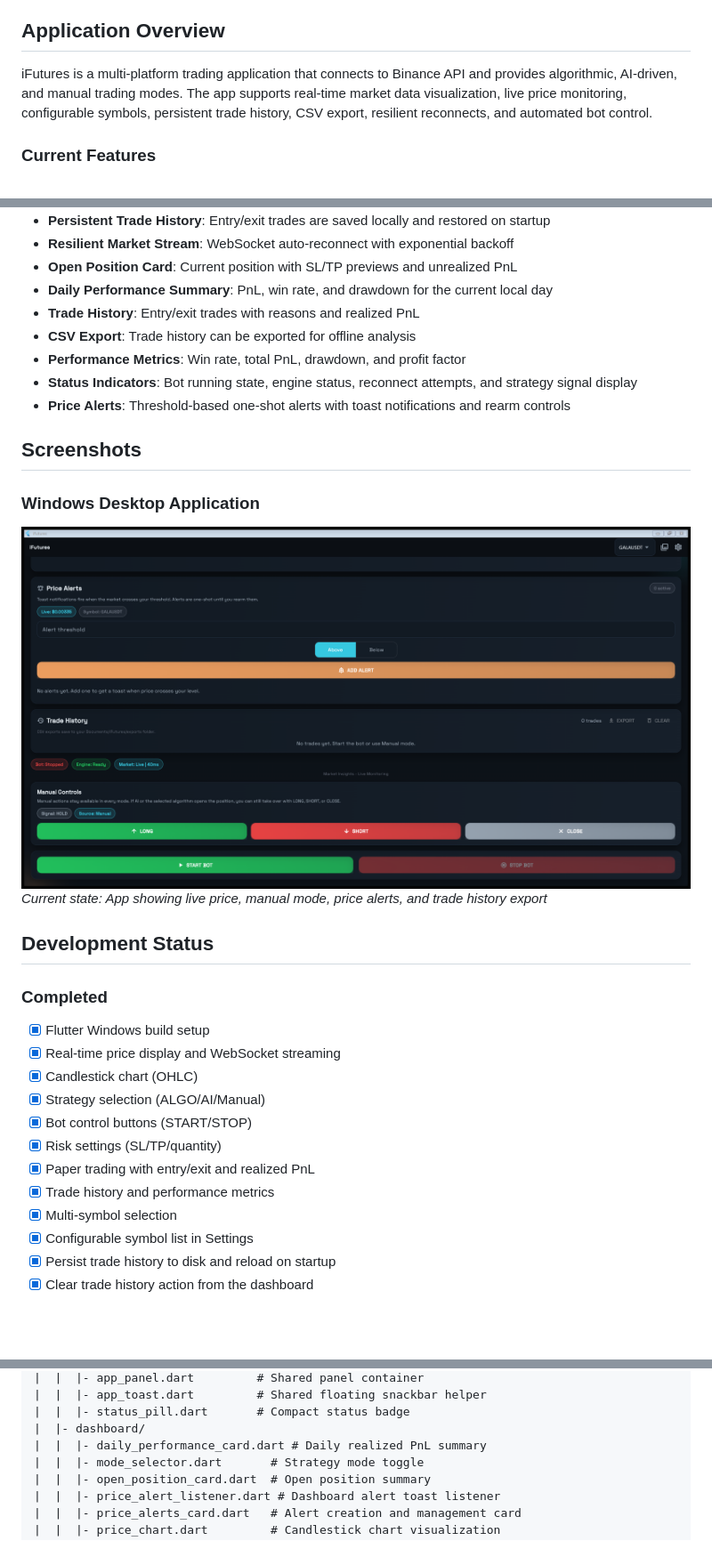
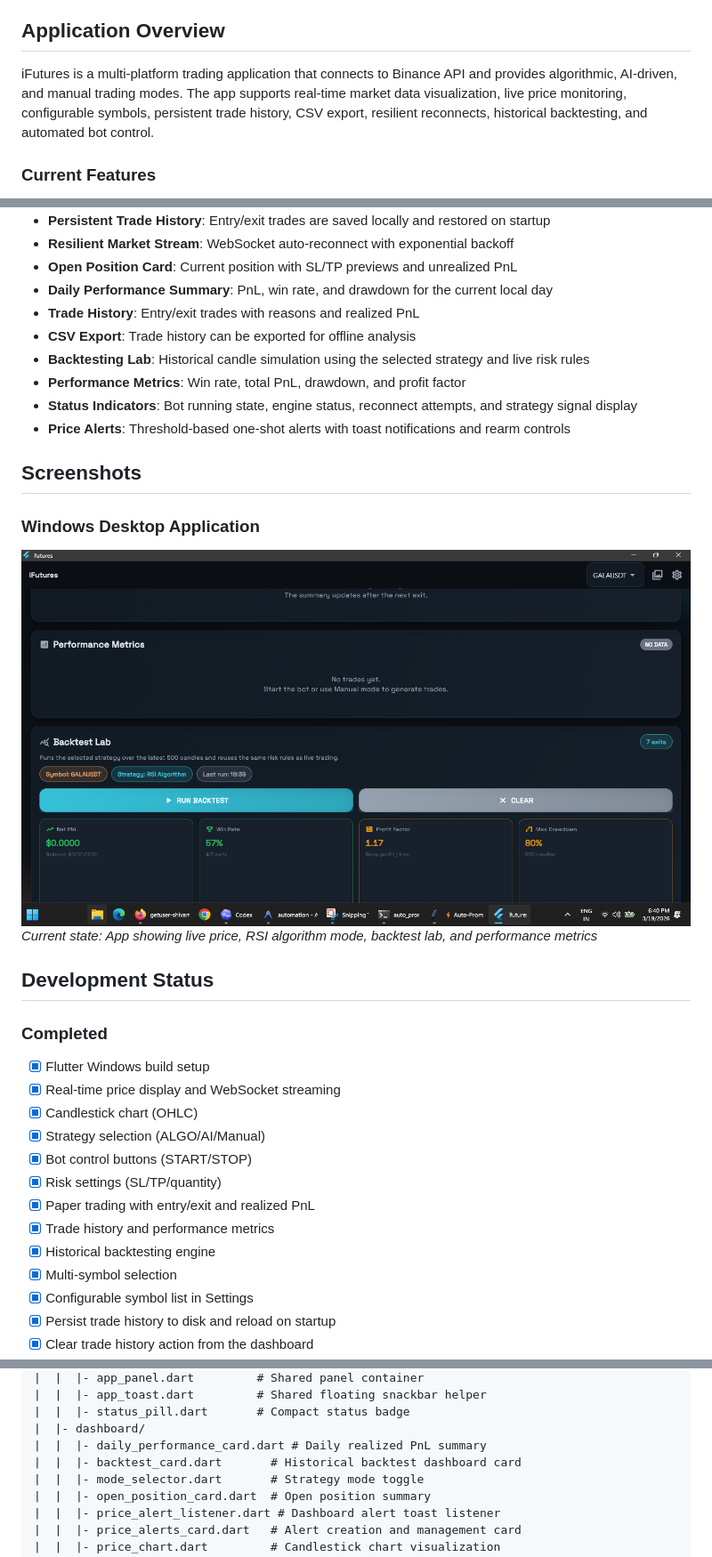
Before and after one commit to getuser-shivam/iFutures, a Markdown page: README.md, 3 parts joined by grey strips. Shown at 89% size. Drawn GitHub-style; pictures changed too: screenshot_app_window.png; blank space fills up the shorter version.

Commit message:
feat: add historical backtesting lab

```diff
--- a/README.md
+++ b/README.md
@@ -10,7 +10,7 @@ A Flutter-based trading bot application for automated cryptocurrency trading wit
 
 ## Application Overview
 
-iFutures is a multi-platform trading application that connects to Binance API and provides algorithmic, AI-driven, and manual trading modes. The app supports real-time market data visualization, live price monitoring, configurable symbols, persistent trade history, CSV export, resilient reconnects, and automated bot control.
+iFutures is a multi-platform trading application that connects to Binance API and provides algorithmic, AI-driven, and manual trading modes. The app supports real-time market data visualization, live price monitoring, configurable symbols, persistent trade history, CSV export, resilient reconnects, historical backtesting, and automated bot control.
 
 ### Current Features
 
@@ -25,6 +25,7 @@ iFutures is a multi-platform trading application that connects to Binance API an
 - **Daily Performance Summary**: PnL, win rate, and drawdown for the current local day
 - **Trade History**: Entry/exit trades with reasons and realized PnL
 - **CSV Export**: Trade history can be exported for offline analysis
+- **Backtesting Lab**: Historical candle simulation using the selected strategy and live risk rules
 - **Performance Metrics**: Win rate, total PnL, drawdown, and profit factor
 - **Status Indicators**: Bot running state, engine status, reconnect attempts, and strategy signal display
 - **Price Alerts**: Threshold-based one-shot alerts with toast notifications and rearm controls
@@ -33,7 +34,7 @@ iFutures is a multi-platform trading application that connects to Binance API an
 
 ### Windows Desktop Application
 ![iFutures Dashboard - GALAUSDT](screenshot_app_window.png)
-*Current state: App showing live price, manual mode, price alerts, and trade history export*
+*Current state: App showing live price, RSI algorithm mode, backtest lab, and performance metrics*
 
 ## Development Status
 
@@ -46,6 +47,7 @@ iFutures is a multi-platform trading application that connects to Binance API an
 - [x] Risk settings (SL/TP/quantity)
 - [x] Paper trading with entry/exit and realized PnL
 - [x] Trade history and performance metrics
+- [x] Historical backtesting engine
 - [x] Multi-symbol selection
 - [x] Configurable symbol list in Settings
 - [x] Persist trade history to disk and reload on startup
@@ -124,6 +128,7 @@ lib/
 |  |  |- status_pill.dart       # Compact status badge
 |  |- dashboard/
 |  |  |- daily_performance_card.dart # Daily realized PnL summary
+|  |  |- backtest_card.dart       # Historical backtest dashboard card
 |  |  |- mode_selector.dart       # Strategy mode toggle
 |  |  |- open_position_card.dart  # Open position summary
 |  |  |- price_alert_listener.dart # Dashboard alert toast listener
```
Also changed, not shown: other parts of README.md (+2 -0 lines), TODO.md (+2 -5 lines), 6 other files.
